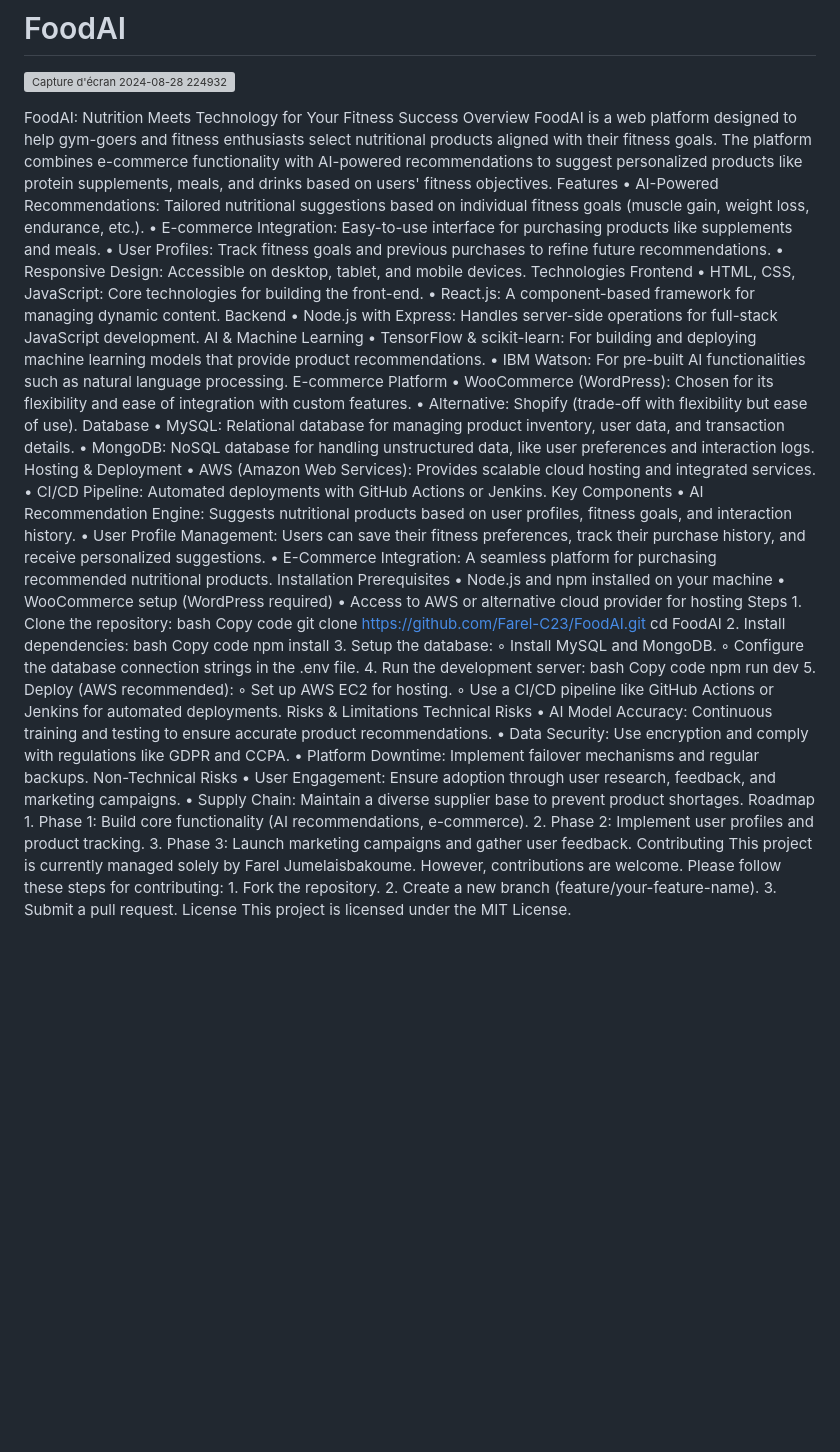
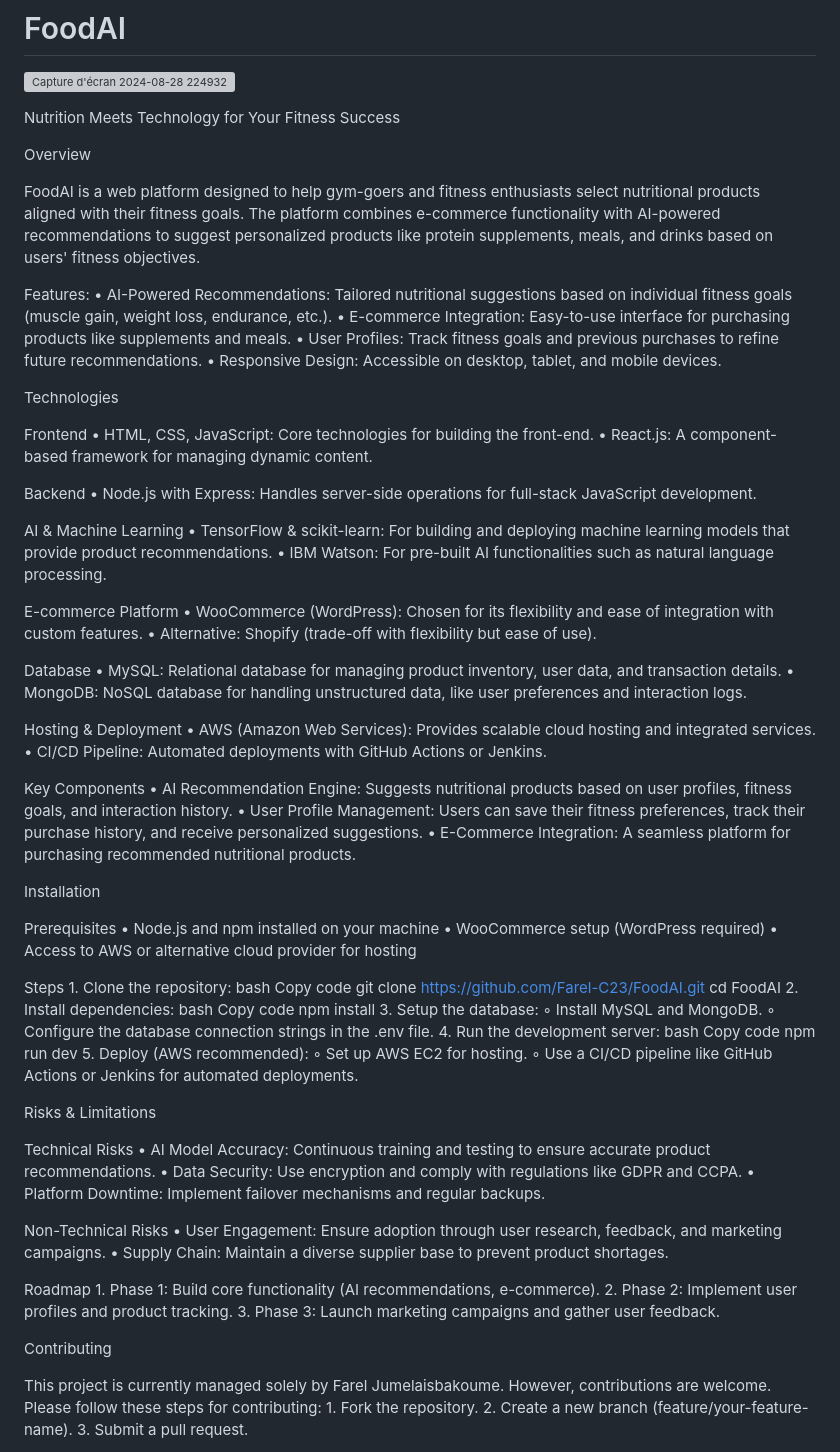
Before and after one commit to Farel-JF/FoodAI, a Markdown page: README.md, the part around the change. GitHub-like rendering; blank space fills up the shorter version; grey boxes are pictures that could not be loaded.

```diff
--- a/README.md
+++ b/README.md
@@ -1,41 +1,55 @@
 # FoodAI
   ![Capture d'écran 2024-08-28 224932](https://github.com/user-attachments/assets/18156db5-4d61-4d40-8ae5-9cfe6e289cb0)
 
-FoodAI: Nutrition Meets Technology for Your Fitness Success
+Nutrition Meets Technology for Your Fitness Success
+
 Overview
+
 FoodAI is a web platform designed to help gym-goers and fitness enthusiasts select nutritional products aligned with their fitness goals. The platform combines e-commerce functionality with AI-powered recommendations to suggest personalized products like protein supplements, meals, and drinks based on users' fitness objectives.
-Features
+
+Features:
     • AI-Powered Recommendations: Tailored nutritional suggestions based on individual fitness goals (muscle gain, weight loss, endurance, etc.).
     • E-commerce Integration: Easy-to-use interface for purchasing products like supplements and meals.
     • User Profiles: Track fitness goals and previous purchases to refine future recommendations.
     • Responsive Design: Accessible on desktop, tablet, and mobile devices.
+
 Technologies
+
 Frontend
     • HTML, CSS, JavaScript: Core technologies for building the front-end.
     • React.js: A component-based framework for managing dynamic content.
+
 Backend
     • Node.js with Express: Handles server-side operations for full-stack JavaScript development.
+
 AI & Machine Learning
     • TensorFlow & scikit-learn: For building and deploying machine learning models that provide product recommendations.
     • IBM Watson: For pre-built AI functionalities such as natural language processing.
+
 E-commerce Platform
     • WooCommerce (WordPress): Chosen for its flexibility and ease of integration with custom features.
     • Alternative: Shopify (trade-off with flexibility but ease of use).
+
 Database
     • MySQL: Relational database for managing product inventory, user data, and transaction details.
     • MongoDB: NoSQL database for handling unstructured data, like user preferences and interaction logs.
+
 Hosting & Deployment
     • AWS (Amazon Web Services): Provides scalable cloud hosting and integrated services.
     • CI/CD Pipeline: Automated deployments with GitHub Actions or Jenkins.
+
 Key Components
     • AI Recommendation Engine: Suggests nutritional products based on user profiles, fitness goals, and interaction history.
     • User Profile Management: Users can save their fitness preferences, track their purchase history, and receive personalized suggestions.
     • E-Commerce Integration: A seamless platform for purchasing recommended nutritional products.
+
 Installation
+
 Prerequisites
     • Node.js and npm installed on your machine
     • WooCommerce setup (WordPress required)
     • Access to AWS or alternative cloud provider for hosting
+
 Steps
     1. Clone the repository:
        bash
@@ -56,22 +70,29 @@ Steps
     5. Deploy (AWS recommended):
         ◦ Set up AWS EC2 for hosting.
         ◦ Use a CI/CD pipeline like GitHub Actions or Jenkins for automated deployments.
+
 Risks & Limitations
+
 Technical Risks
     • AI Model Accuracy: Continuous training and testing to ensure accurate product recommendations.
     • Data Security: Use encryption and comply with regulations like GDPR and CCPA.
     • Platform Downtime: Implement failover mechanisms and regular backups.
+
 Non-Technical Risks
     • User Engagement: Ensure adoption through user research, feedback, and marketing campaigns.
     • Supply Chain: Maintain a diverse supplier base to prevent product shortages.
+
 Roadmap
     1. Phase 1: Build core functionality (AI recommendations, e-commerce).
     2. Phase 2: Implement user profiles and product tracking.
     3. Phase 3: Launch marketing campaigns and gather user feedback.
+
 Contributing
+
 This project is currently managed solely by Farel Jumelaisbakoume. However, contributions are welcome. Please follow these steps for contributing:
     1. Fork the repository.
     2. Create a new branch (feature/your-feature-name).
     3. Submit a pull request.
+
 License
 This project is licensed under the MIT License.
```
